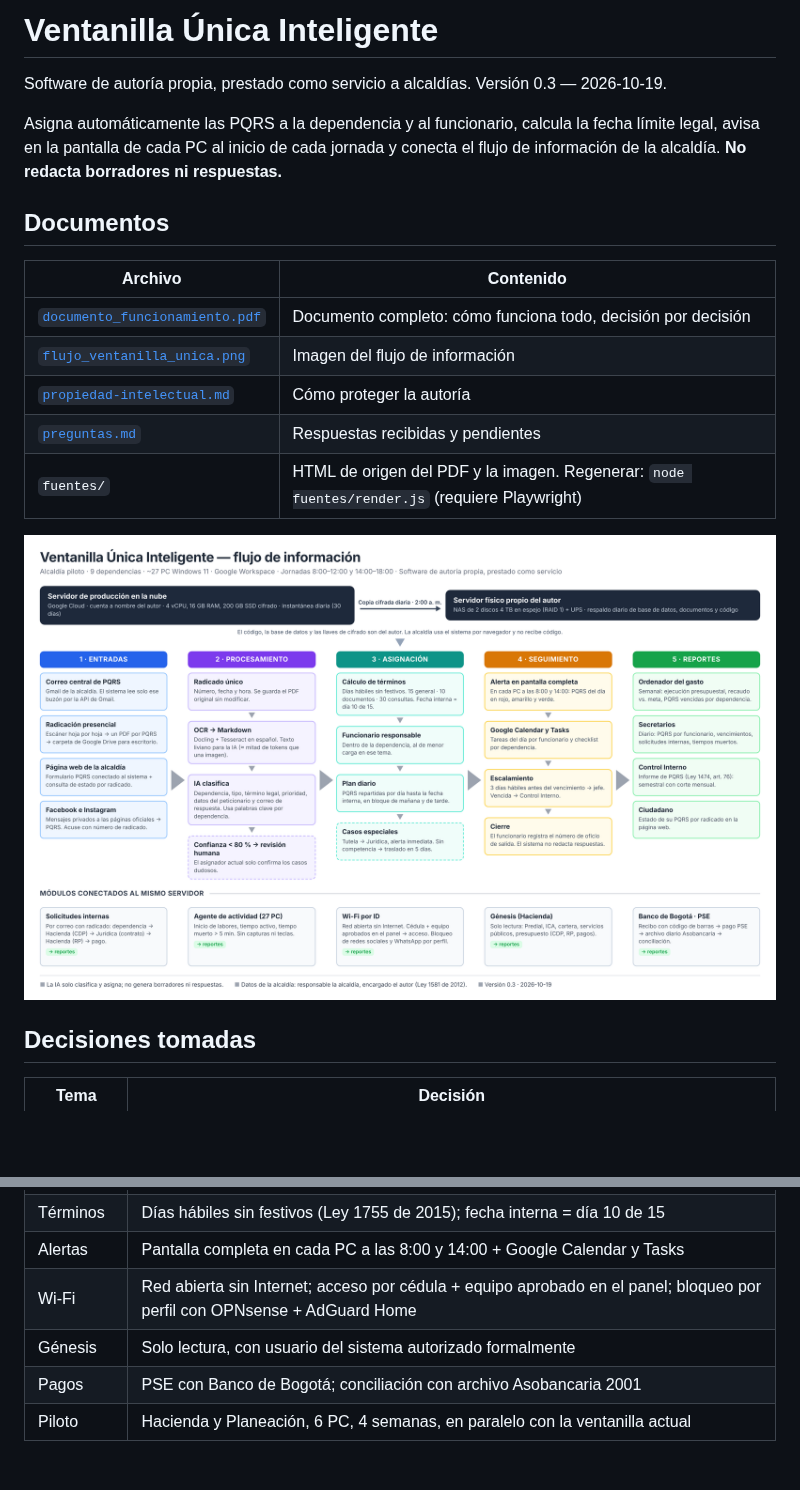
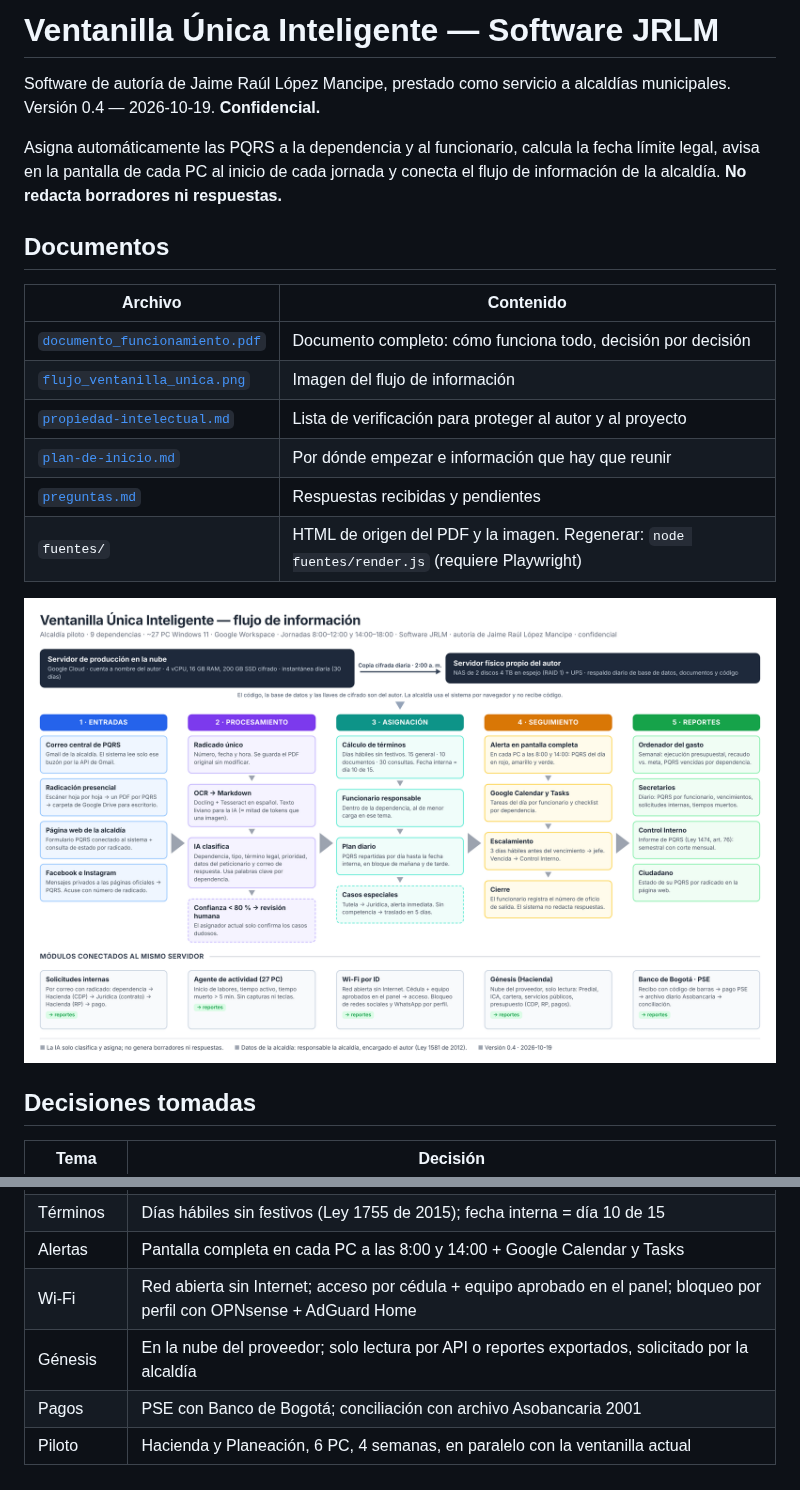
Before and after one commit to mancipeBOT-dot/PROYECTOS, a Markdown page: ventanilla-unica/README.md, 2 parts joined by grey strips. GitHub-like rendering; pictures changed too: ventanilla-unica/flujo_ventanilla_unica.png; blank space fills up the shorter version.

```diff
--- a/ventanilla-unica/README.md
+++ b/ventanilla-unica/README.md
@@ -1,6 +1,6 @@
-# Ventanilla Única Inteligente
+# Ventanilla Única Inteligente — Software JRLM
 
-Software de autoría propia, prestado como servicio a alcaldías. Versión 0.3 — 2026-10-19.
+Software de autoría de Jaime Raúl López Mancipe, prestado como servicio a alcaldías municipales. Versión 0.4 — 2026-10-19. **Confidencial.**
 
 Asigna automáticamente las PQRS a la dependencia y al funcionario, calcula la fecha límite legal, avisa en la pantalla de cada PC al inicio de cada jornada y conecta el flujo de información de la alcaldía. **No redacta borradores ni respuestas.**
 
@@ -10,7 +10,8 @@ Asigna automáticamente las PQRS a la dependencia y al funcionario, calcula la f
 |---|---|
 | [`documento_funcionamiento.pdf`](documento_funcionamiento.pdf) | Documento completo: cómo funciona todo, decisión por decisión |
 | [`flujo_ventanilla_unica.png`](flujo_ventanilla_unica.png) | Imagen del flujo de información |
-| [`propiedad-intelectual.md`](propiedad-intelectual.md) | Cómo proteger la autoría |
+| [`propiedad-intelectual.md`](propiedad-intelectual.md) | Lista de verificación para proteger al autor y al proyecto |
+| [`plan-de-inicio.md`](plan-de-inicio.md) | Por dónde empezar e información que hay que reunir |
 | [`preguntas.md`](preguntas.md) | Respuestas recibidas y pendientes |
 | `fuentes/` | HTML de origen del PDF y la imagen. Regenerar: `node fuentes/render.js` (requiere Playwright) |
 
@@ -28,6 +29,6 @@ Asigna automáticamente las PQRS a la dependencia y al funcionario, calcula la f
 | Términos | Días hábiles sin festivos (Ley 1755 de 2015); fecha interna = día 10 de 15 |
 | Alertas | Pantalla completa en cada PC a las 8:00 y 14:00 + Google Calendar y Tasks |
 | Wi-Fi | Red abierta sin Internet; acceso por cédula + equipo aprobado en el panel; bloqueo por perfil con OPNsense + AdGuard Home |
-| Génesis | Solo lectura, con usuario del sistema autorizado formalmente |
+| Génesis | En la nube del proveedor; solo lectura por API o reportes exportados, solicitado por la alcaldía |
 | Pagos | PSE con Banco de Bogotá; conciliación con archivo Asobancaria 2001 |
 | Piloto | Hacienda y Planeación, 6 PC, 4 semanas, en paralelo con la ventanilla actual |
```
Also changed, not shown: ventanilla-unica/plan-de-inicio.md (added, +60 -0 lines), ventanilla-unica/preguntas.md (+31 -13 lines), ventanilla-unica/propiedad-intelectual.md (+65 -29 lines), 3 other files.
